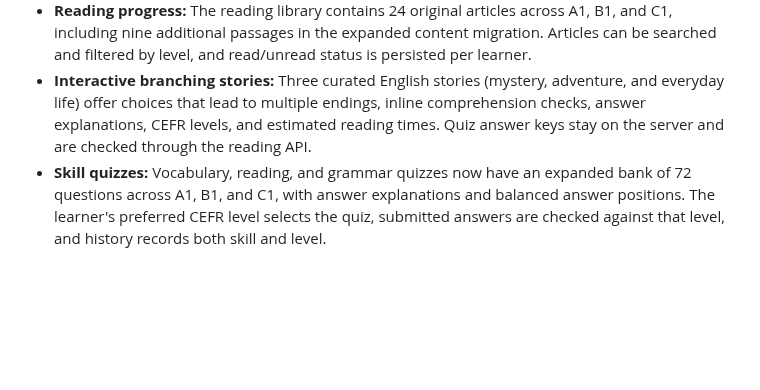
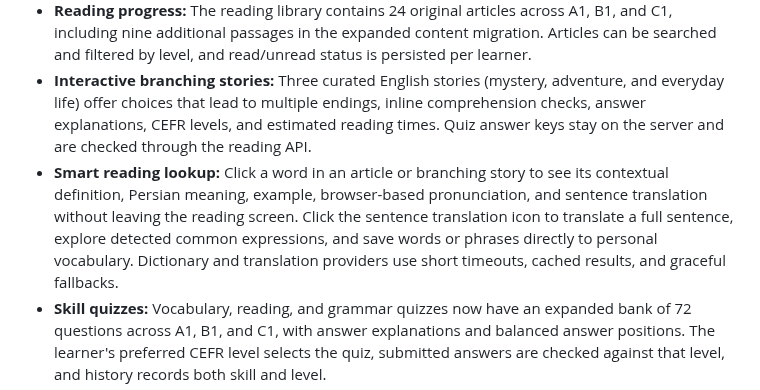
Before and after one commit to SoheilAbdollahiii/english-learning, a Markdown page: README.md, the part around the change. GitHub-like rendering; blank space fills up the shorter version.

Commit message:
Document contextual reading lookup features

```diff
--- a/README.md
+++ b/README.md
@@ -19,6 +19,7 @@ An English-learning application with a Django REST API, a React learning interfa
 - **Personal learning plan:** The authenticated learner can save a preferred CEFR level, a daily word target (1–100), and a learning goal (general English, travel, work, or exam preparation). The goal now changes the dashboard's suggested next activity and the writing prompt in both English and Persian.
 - **Reading progress:** The reading library contains 24 original articles across A1, B1, and C1, including nine additional passages in the expanded content migration. Articles can be searched and filtered by level, and read/unread status is persisted per learner.
 - **Interactive branching stories:** Three curated English stories (mystery, adventure, and everyday life) offer choices that lead to multiple endings, inline comprehension checks, answer explanations, CEFR levels, and estimated reading times. Quiz answer keys stay on the server and are checked through the reading API.
+- **Smart reading lookup:** Click a word in an article or branching story to see its contextual definition, Persian meaning, example, browser-based pronunciation, and sentence translation without leaving the reading screen. Click the sentence translation icon to translate a full sentence, explore detected common expressions, and save words or phrases directly to personal vocabulary. Dictionary and translation providers use short timeouts, cached results, and graceful fallbacks.
 - **Skill quizzes:** Vocabulary, reading, and grammar quizzes now have an expanded bank of 72 questions across A1, B1, and C1, with answer explanations and balanced answer positions. The learner's preferred CEFR level selects the quiz, submitted answers are checked against that level, and history records both skill and level.
 - **Progress data:** The dashboard chart is based on saved quiz sessions, not a fabricated activity curve.
 
```
